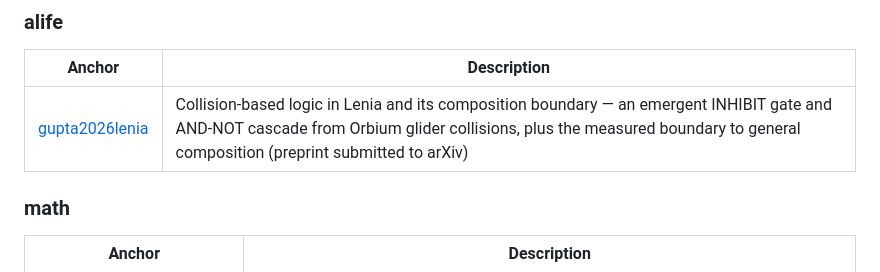
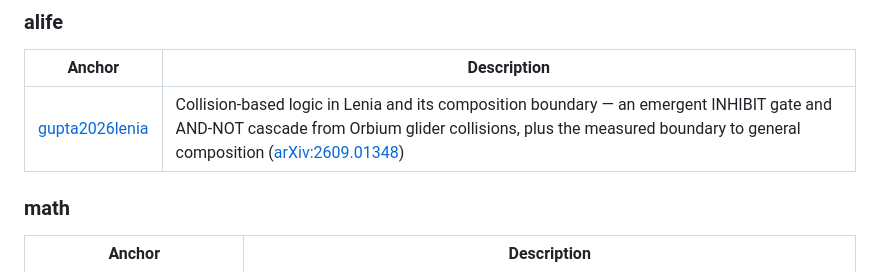
Before and after one commit to ChakshuGupta13/lab, a Markdown page: README.md, the part around the change. Drawn GitHub-style.

```diff
--- a/README.md
+++ b/README.md
@@ -10,7 +10,7 @@ Implementations and supporting code for specific research papers.
 
 | Anchor | Description |
 |--------|-------------|
-| [gupta2026lenia](alife/gupta2026lenia/) | Collision-based logic in Lenia and its composition boundary — an emergent INHIBIT gate and AND-NOT cascade from Orbium glider collisions, plus the measured boundary to general composition (preprint submitted to arXiv) |
+| [gupta2026lenia](alife/gupta2026lenia/) | Collision-based logic in Lenia and its composition boundary — an emergent INHIBIT gate and AND-NOT cascade from Orbium glider collisions, plus the measured boundary to general composition ([arXiv:2609.01348](https://arxiv.org/abs/2609.01348)) |
 
 ### math
 
```
Also changed, not shown: alife/gupta2026lenia/README.md (+8 -5 lines).
